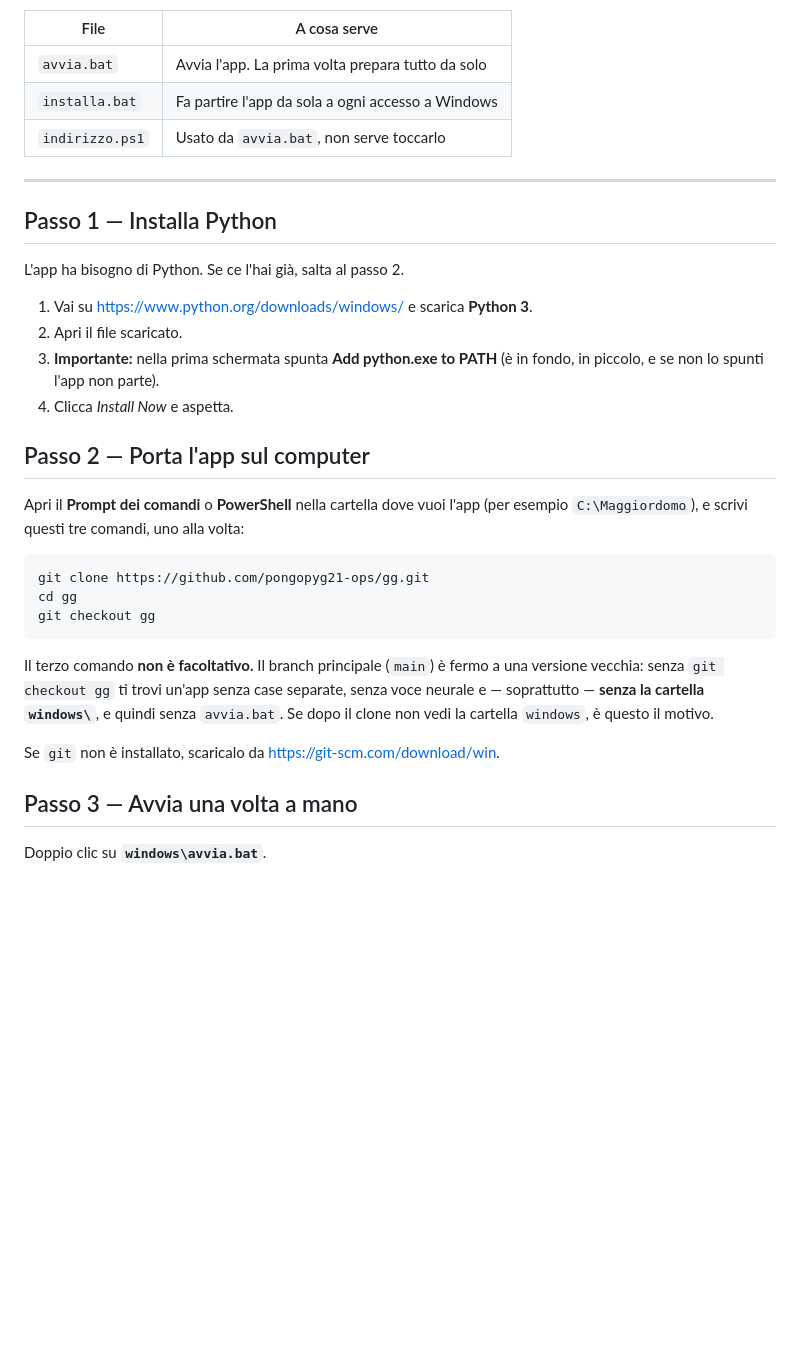
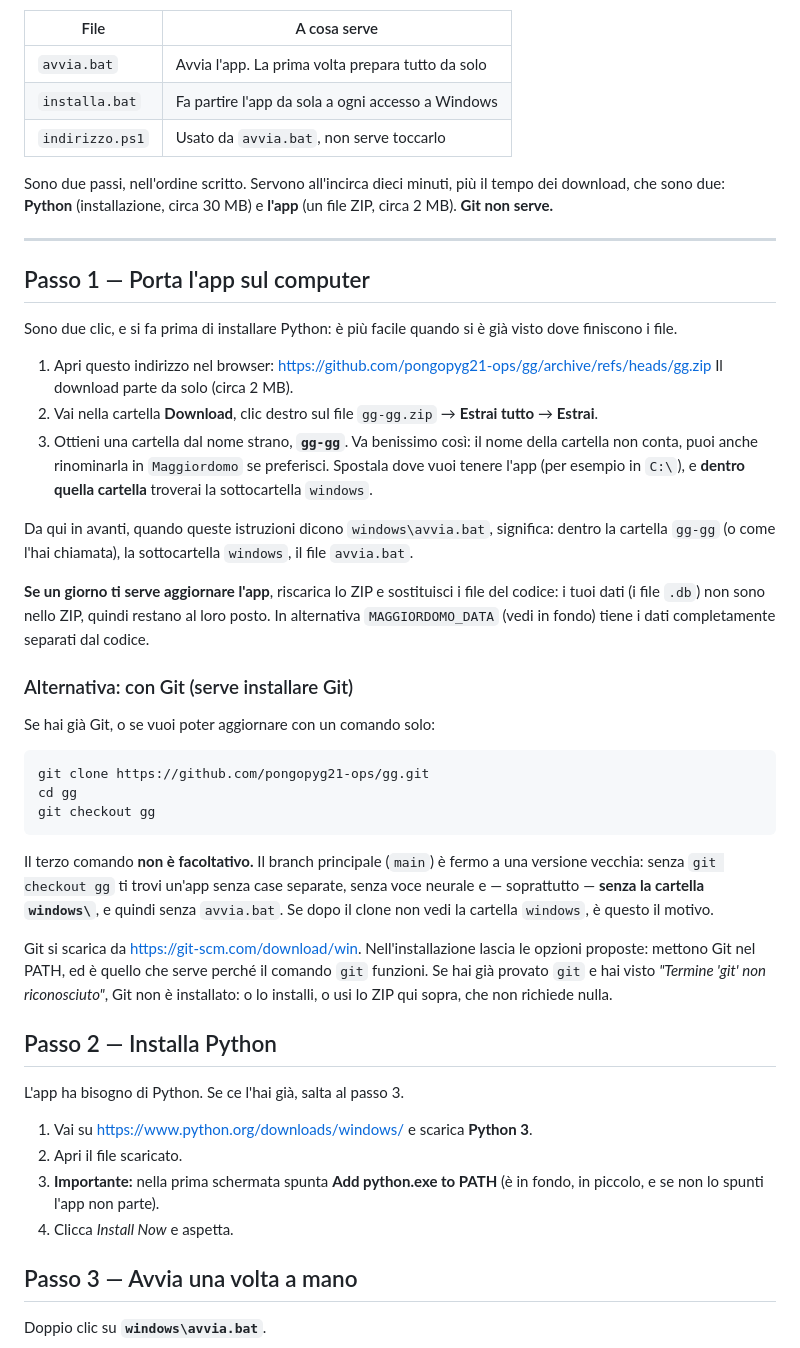
Before and after one commit to pongopyg21-ops/gg, a Markdown page: windows/LEGGIMI.md, the part around one of its changes. GitHub-like rendering; blank space fills up the shorter version.

````diff
--- a/windows/LEGGIMI.md
+++ b/windows/LEGGIMI.md
@@ -11,22 +11,39 @@ Sono tre file:
 | `installa.bat` | Fa partire l'app da sola a ogni accesso a Windows |
 | `indirizzo.ps1` | Usato da `avvia.bat`, non serve toccarlo |
 
+Sono due passi, nell'ordine scritto. Servono all'incirca dieci minuti, più il tempo
+dei download, che sono due: **Python** (installazione, circa 30 MB) e **l'app**
+(un file ZIP, circa 2 MB). **Git non serve.**
+
 ---
 
-## Passo 1 — Installa Python
+## Passo 1 — Porta l'app sul computer
 
-L'app ha bisogno di Python. Se ce l'hai già, salta al passo 2.
+Sono due clic, e si fa prima di installare Python: è più facile quando si è già
+visto dove finiscono i file.
 
-1. Vai su <https://www.python.org/downloads/windows/> e scarica **Python 3**.
-2. Apri il file scaricato.
-3. **Importante:** nella prima schermata spunta **Add python.exe to PATH**
-   (è in fondo, in piccolo, e se non lo spunti l'app non parte).
-4. Clicca *Install Now* e aspetta.
+1. Apri questo indirizzo nel browser:
+   <https://github.com/pongopyg21-ops/gg/archive/refs/heads/gg.zip>
+   Il download parte da solo (circa 2 MB).
+2. Vai nella cartella **Download**, clic destro sul file `gg-gg.zip` → **Estrai
+   tutto** → **Estrai**.
+3. Ottieni una cartella dal nome strano, **`gg-gg`**. Va benissimo così: il nome
+   della cartella non conta, puoi anche rinominarla in `Maggiordomo` se preferisci.
+   Spostala dove vuoi tenere l'app (per esempio in `C:\`), e **dentro quella
+   cartella** troverai la sottocartella `windows`.
 
-## Passo 2 — Porta l'app sul computer
+Da qui in avanti, quando queste istruzioni dicono `windows\avvia.bat`, significa:
+dentro la cartella `gg-gg` (o come l'hai chiamata), la sottocartella `windows`, il
+file `avvia.bat`.
 
-Apri il **Prompt dei comandi** o **PowerShell** nella cartella dove vuoi l'app
-(per esempio `C:\Maggiordomo`), e scrivi questi tre comandi, uno alla volta:
+**Se un giorno ti serve aggiornare l'app**, riscarica lo ZIP e sostituisci i file
+del codice: i tuoi dati (i file `.db`) non sono nello ZIP, quindi restano al loro
+posto. In alternativa `MAGGIORDOMO_DATA` (vedi in fondo) tiene i dati
+completamente separati dal codice.
+
+### Alternativa: con Git (serve installare Git)
+
+Se hai già Git, o se vuoi poter aggiornare con un comando solo:
 
 ```powershell
 git clone https://github.com/pongopyg21-ops/gg.git
@@ -40,7 +57,21 @@ senza voce neurale e — soprattutto — **senza la cartella `windows\`**, e qui
 senza `avvia.bat`. Se dopo il clone non vedi la cartella `windows`, è questo il
 motivo.
 
-Se `git` non è installato, scaricalo da <https://git-scm.com/download/win>.
+Git si scarica da <https://git-scm.com/download/win>. Nell'installazione lascia
+le opzioni proposte: mettono Git nel PATH, ed è quello che serve perché il comando
+`git` funzioni. Se hai già provato `git` e hai visto *"Termine 'git' non
+riconosciuto"*, Git non è installato: o lo installi, o usi lo ZIP qui sopra, che
+non richiede nulla.
+
+## Passo 2 — Installa Python
+
+L'app ha bisogno di Python. Se ce l'hai già, salta al passo 3.
+
+1. Vai su <https://www.python.org/downloads/windows/> e scarica **Python 3**.
+2. Apri il file scaricato.
+3. **Importante:** nella prima schermata spunta **Add python.exe to PATH**
+   (è in fondo, in piccolo, e se non lo spunti l'app non parte).
+4. Clicca *Install Now* e aspetta.
 
 ## Passo 3 — Avvia una volta a mano
 
````
Also changed, not shown: other parts of windows/LEGGIMI.md (+20 -2 lines), AGENTS.md (+7 -0 lines), README.md (+12 -8 lines).
